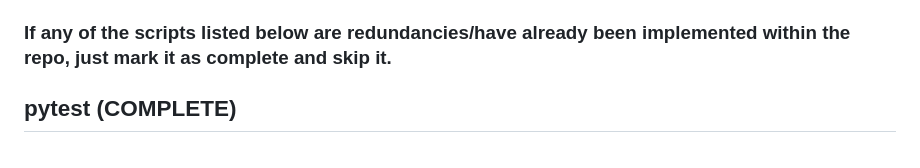
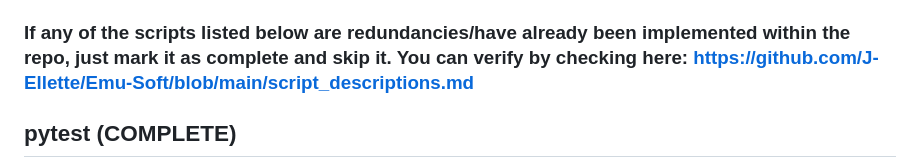
Before and after one commit to J-Ellette/Emu-Soft, a Markdown page: next-steps.md, the part around the change. Rendered like a GitHub page.

Commit message:
Update redundancy check instructions in next-steps.md
Added verification link for script redundancy checks.

```diff
--- a/next-steps.md
+++ b/next-steps.md
@@ -31,7 +31,7 @@ Make sure each folder in the repo has documentation, readme, etc.,
 Do all this while ensuring you do not break any scripts.
 Make a new script_descriptions.md to list the results, names, uses, etc. - listed by folder name."
 
-### If any of the scripts listed below are redundancies/have already been implemented within the repo, just mark it as complete and skip it.
+### If any of the scripts listed below are redundancies/have already been implemented within the repo, just mark it as complete and skip it. You can verify by checking here: https://github.com/J-Ellette/Emu-Soft/blob/main/script_descriptions.md
 
 ## pytest (COMPLETE)
 Feasibility: Very High
```
